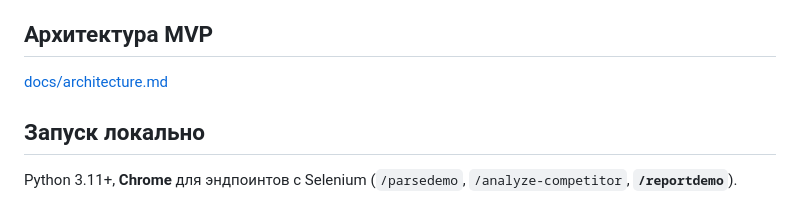
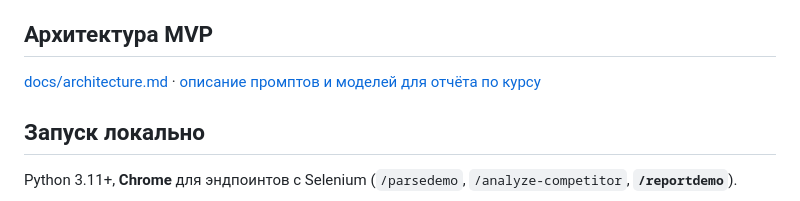
Before and after one commit to AlexYAT/ai-competitor-analyzer, a Markdown page: README.md, the part around the change. Drawn GitHub-style.

```diff
--- a/README.md
+++ b/README.md
@@ -30,7 +30,7 @@ Production-подобный **каркас** бэкенда MVP: поиск ко
 
 ## Архитектура MVP
 
-[docs/architecture.md](docs/architecture.md)
+[docs/architecture.md](docs/architecture.md) · [описание промптов и моделей для отчёта по курсу](docs/prompt-engineering-course.md)
 
 ## Запуск локально
 
```
Also changed, not shown: docs/prompt-engineering-course.md (added, +98 -0 lines).
